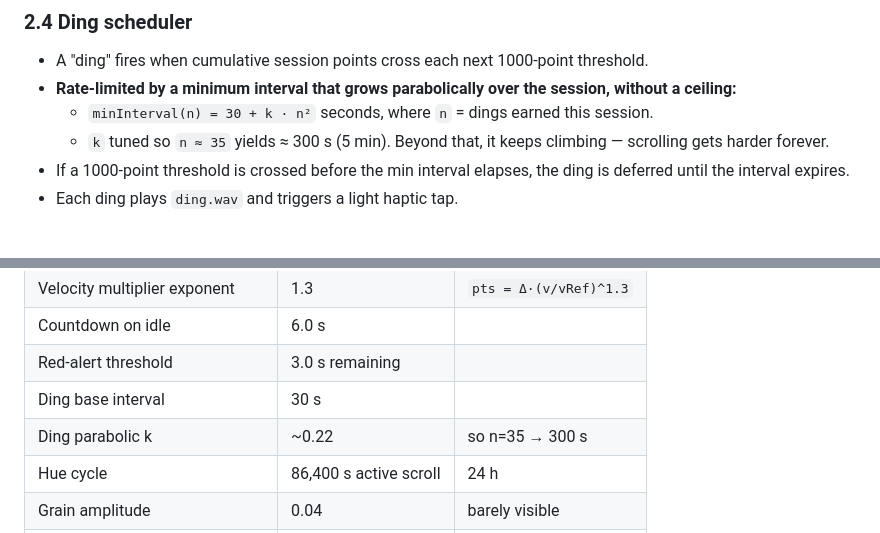
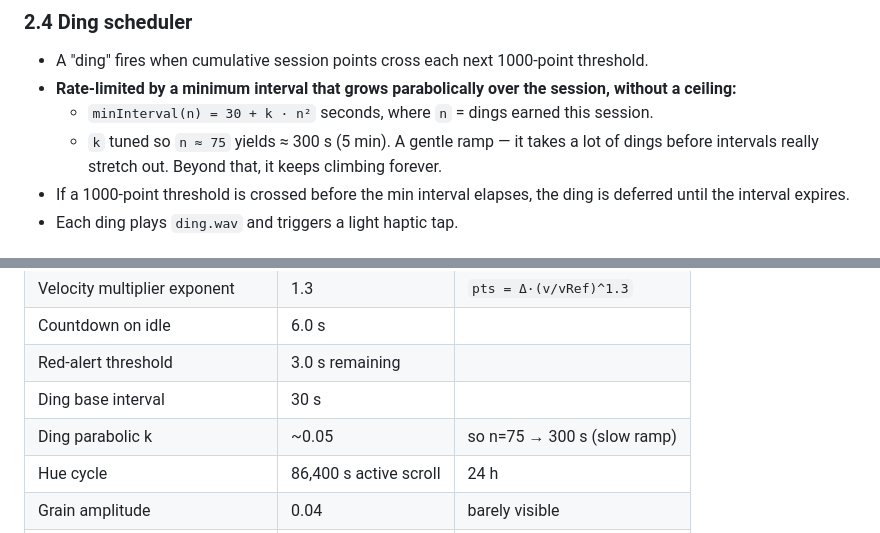
Before and after one commit to samswalder/javanoid, a Markdown page: PLAN.md, 2 parts joined by grey strips. GitHub-like rendering.

Commit message:
Slow down ding interval parabola
Retune k from ~0.22 to ~0.05 so n=75 → 5min (was n=35).
Gentler ramp before intervals start stretching.

https://claude.ai/code/session_013GbPtdGAs9BDuHzqDNNAp4

```diff
--- a/PLAN.md
+++ b/PLAN.md
@@ -52,7 +52,7 @@ Triggered as soon as scroll velocity drops to zero and no new scroll input occur
 - A "ding" fires when cumulative session points cross each next 1000-point threshold.
 - **Rate-limited by a minimum interval that grows parabolically over the session, without a ceiling:**
   - `minInterval(n) = 30 + k · n²` seconds, where `n` = dings earned this session.
-  - `k` tuned so `n ≈ 35` yields ≈ 300 s (5 min). Beyond that, it keeps climbing — scrolling gets harder forever.
+  - `k` tuned so `n ≈ 75` yields ≈ 300 s (5 min). A gentle ramp — it takes a lot of dings before intervals really stretch out. Beyond that, it keeps climbing forever.
 - If a 1000-point threshold is crossed before the min interval elapses, the ding is deferred until the interval expires.
 - Each ding plays `ding.wav` and triggers a light haptic tap.
 
@@ -166,7 +166,7 @@ Scroll/
 | Countdown on idle | 6.0 s | |
 | Red-alert threshold | 3.0 s remaining | |
 | Ding base interval | 30 s | |
-| Ding parabolic k | ~0.22 | so n=35 → 300 s |
+| Ding parabolic k | ~0.05 | so n=75 → 300 s (slow ramp) |
 | Hue cycle | 86,400 s active scroll | 24 h |
 | Grain amplitude | 0.04 | barely visible |
 | Baseline saturation / brightness | 0.45 / 0.85 | |
```
